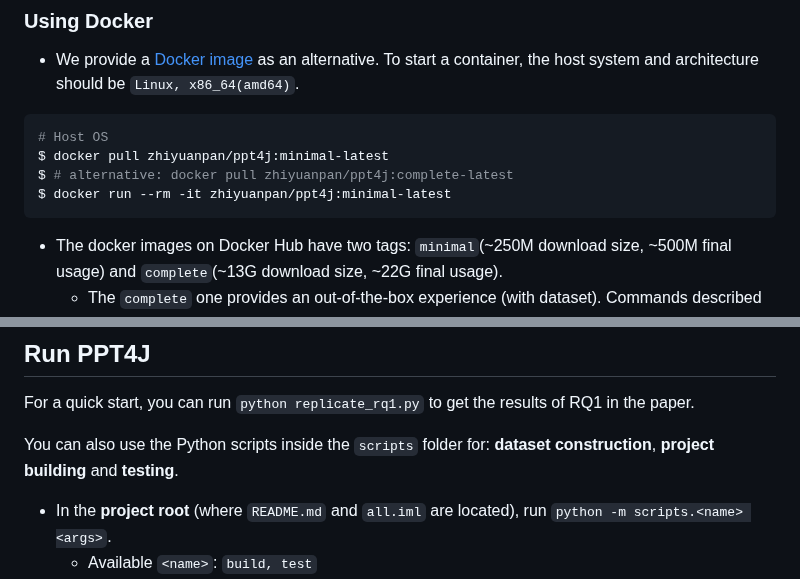
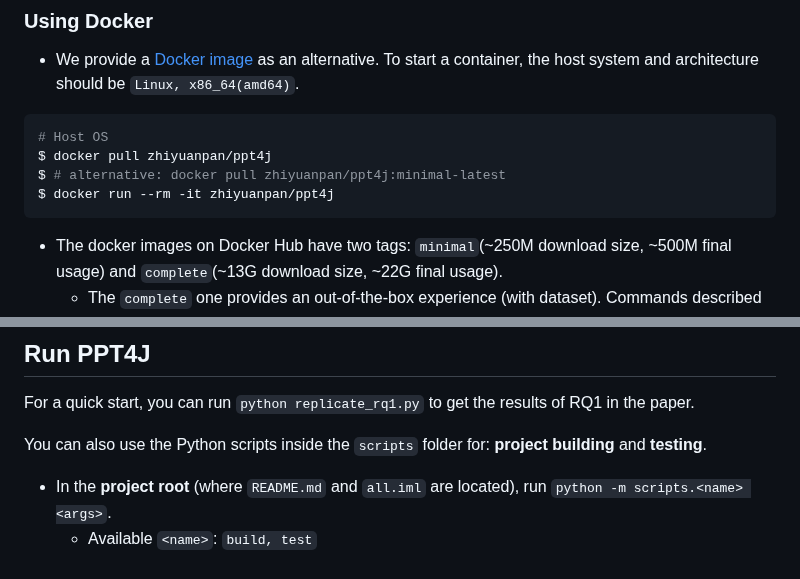
Before and after one commit to pan2013e/ppt4j, a Markdown page: README.md, 2 parts joined by grey strips. GitHub-like rendering.

````diff
--- a/README.md
+++ b/README.md
@@ -73,9 +73,9 @@ Note: We provide Docker images for replication. If you use Docker, you can just
 
 ```bash
 # Host OS
-$ docker pull zhiyuanpan/ppt4j:minimal-latest
-$ # alternative: docker pull zhiyuanpan/ppt4j:complete-latest
-$ docker run --rm -it zhiyuanpan/ppt4j:minimal-latest
+$ docker pull zhiyuanpan/ppt4j
+$ # alternative: docker pull zhiyuanpan/ppt4j:minimal-latest
+$ docker run --rm -it zhiyuanpan/ppt4j
 ```
 
 - The docker images on Docker Hub have two tags: `minimal`(~250M download size, ~500M final usage) and `complete`(~13G download size, ~22G final usage).
@@ -89,7 +89,7 @@ For detailed script/executable usage, please refer to the documentation below.
 
 For a quick start, you can run `python replicate_rq1.py` to get the results of RQ1 in the paper.
 
-You can also use the Python scripts inside the `scripts` folder for: **dataset construction**, **project building** and **testing**.
+You can also use the Python scripts inside the `scripts` folder for: **project building** and **testing**.
 
 - In the **project root** (where `README.md` and `all.iml` are located), run `python -m scripts.<name> <args>`.
   - Available `<name>`: `build, test`
````
